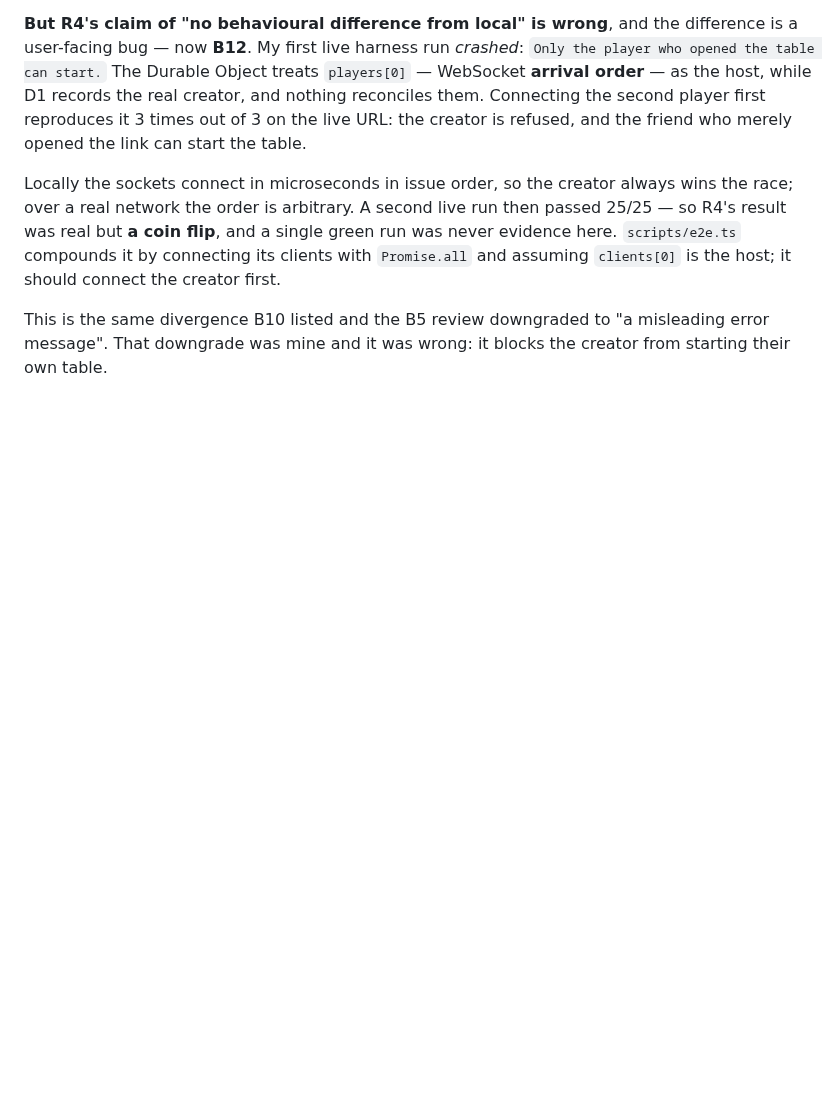
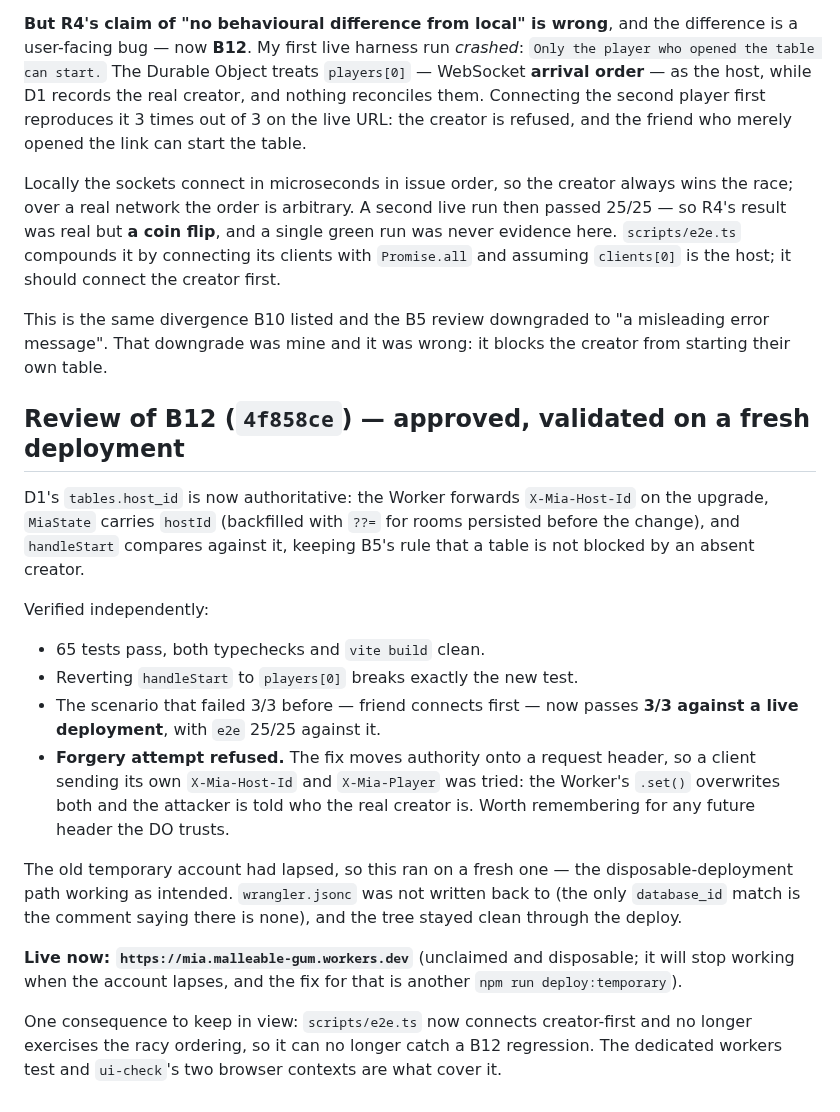
Before and after one commit to dyk1454683243-sudo/mia, a Markdown page: progress.md, the part around the change. Rendered like a GitHub page; blank space fills up the shorter version.

```diff
--- a/progress.md
+++ b/progress.md
@@ -935,3 +935,35 @@ it should connect the creator first.
 This is the same divergence B10 listed and the B5 review downgraded to "a
 misleading error message". That downgrade was mine and it was wrong: it blocks
 the creator from starting their own table.
+
+## Review of B12 (`4f858ce`) — approved, validated on a fresh deployment
+
+D1's `tables.host_id` is now authoritative: the Worker forwards
+`X-Mia-Host-Id` on the upgrade, `MiaState` carries `hostId` (backfilled with
+`??=` for rooms persisted before the change), and `handleStart` compares
+against it, keeping B5's rule that a table is not blocked by an absent creator.
+
+Verified independently:
+
+- 65 tests pass, both typechecks and `vite build` clean.
+- Reverting `handleStart` to `players[0]` breaks exactly the new test.
+- The scenario that failed 3/3 before — friend connects first — now passes
+  **3/3 against a live deployment**, with `e2e` 25/25 against it.
+- **Forgery attempt refused.** The fix moves authority onto a request header, so
+  a client sending its own `X-Mia-Host-Id` and `X-Mia-Player` was tried: the
+  Worker's `.set()` overwrites both and the attacker is told who the real
+  creator is. Worth remembering for any future header the DO trusts.
+
+The old temporary account had lapsed, so this ran on a fresh one — the
+disposable-deployment path working as intended. `wrangler.jsonc` was not written
+back to (the only `database_id` match is the comment saying there is none), and
+the tree stayed clean through the deploy.
+
+**Live now: `https://mia.malleable-gum.workers.dev`** (unclaimed and disposable;
+it will stop working when the account lapses, and the fix for that is another
+`npm run deploy:temporary`).
+
+One consequence to keep in view: `scripts/e2e.ts` now connects creator-first and
+no longer exercises the racy ordering, so it can no longer catch a B12
+regression. The dedicated workers test and `ui-check`'s two browser contexts are
+what cover it.
```
Also changed, not shown: PLAN.md (+23 -49 lines).
